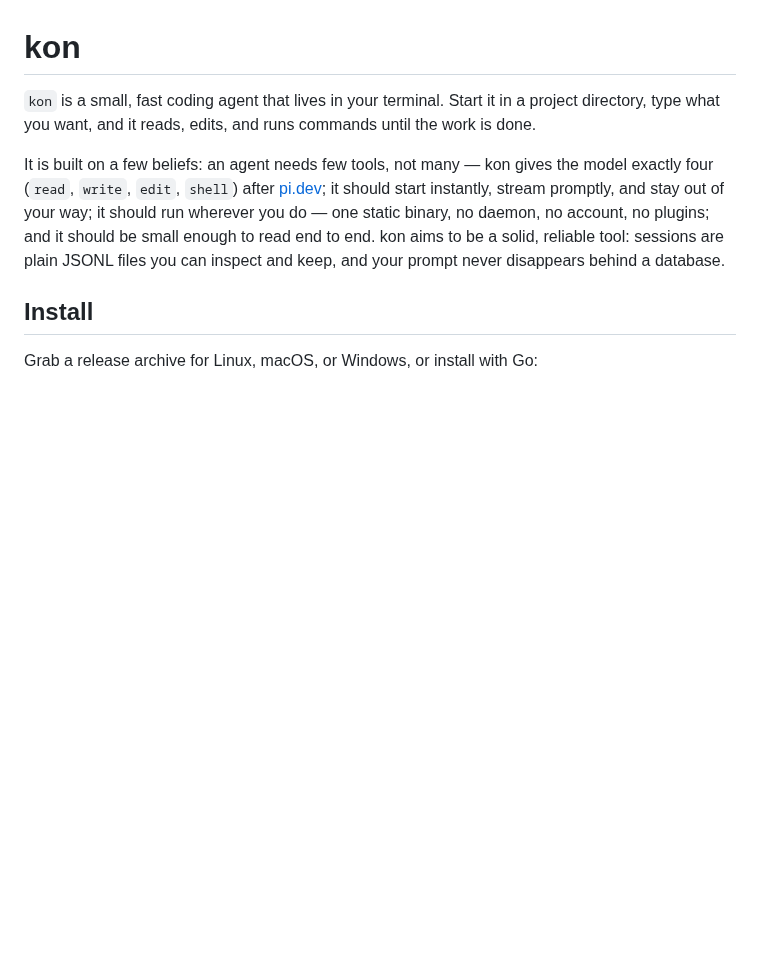
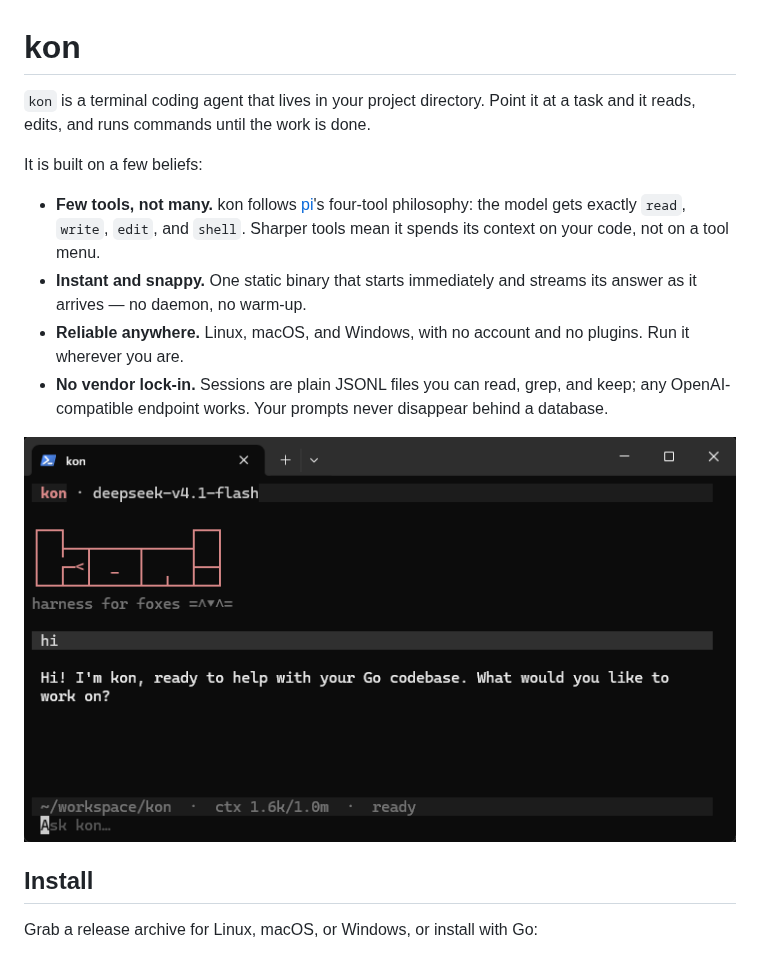
Before and after one commit to hizkifw/kon, a Markdown page: README.md, the part around the change. GitHub-like rendering; pictures changed too: .github/screenshots/kon.png (added); blank space fills up the shorter version.

Commit message:
add screenshot, update README.md

```diff
--- a/README.md
+++ b/README.md
@@ -1,16 +1,22 @@
 # kon
 
-`kon` is a small, fast coding agent that lives in your terminal. Start it in a
-project directory, type what you want, and it reads, edits, and runs commands
-until the work is done.
+`kon` is a terminal coding agent that lives in your project directory. Point it
+at a task and it reads, edits, and runs commands until the work is done.
 
-It is built on a few beliefs: an agent needs few tools, not many — kon gives
-the model exactly four (`read`, `write`, `edit`, `shell`) after
-[pi.dev](https://pi.dev/); it should start instantly, stream promptly, and stay
-out of your way; it should run wherever you do — one static binary, no daemon,
-no account, no plugins; and it should be small enough to read end to end.
-kon aims to be a solid, reliable tool: sessions are plain JSONL files you can
-inspect and keep, and your prompt never disappears behind a database.
+It is built on a few beliefs:
+
+- **Few tools, not many.** kon follows [pi](https://pi.dev/)'s four-tool
+  philosophy: the model gets exactly `read`, `write`, `edit`, and `shell`.
+  Sharper tools mean it spends its context on your code, not on a tool menu.
+- **Instant and snappy.** One static binary that starts immediately and streams
+  its answer as it arrives — no daemon, no warm-up.
+- **Reliable anywhere.** Linux, macOS, and Windows, with no account and no
+  plugins. Run it wherever you are.
+- **No vendor lock-in.** Sessions are plain JSONL files you can read, grep, and
+  keep; any OpenAI-compatible endpoint works. Your prompts never disappear
+  behind a database.
+
+![kon in a terminal](.github/screenshots/kon.png)
 
 ## Install
 
```
Also changed, not shown: CHANGELOG.md (deleted, +0 -166 lines), CONTRIBUTING.md (+1 -1 lines), docs/architecture.md (+5 -1 lines), 4 other files.
